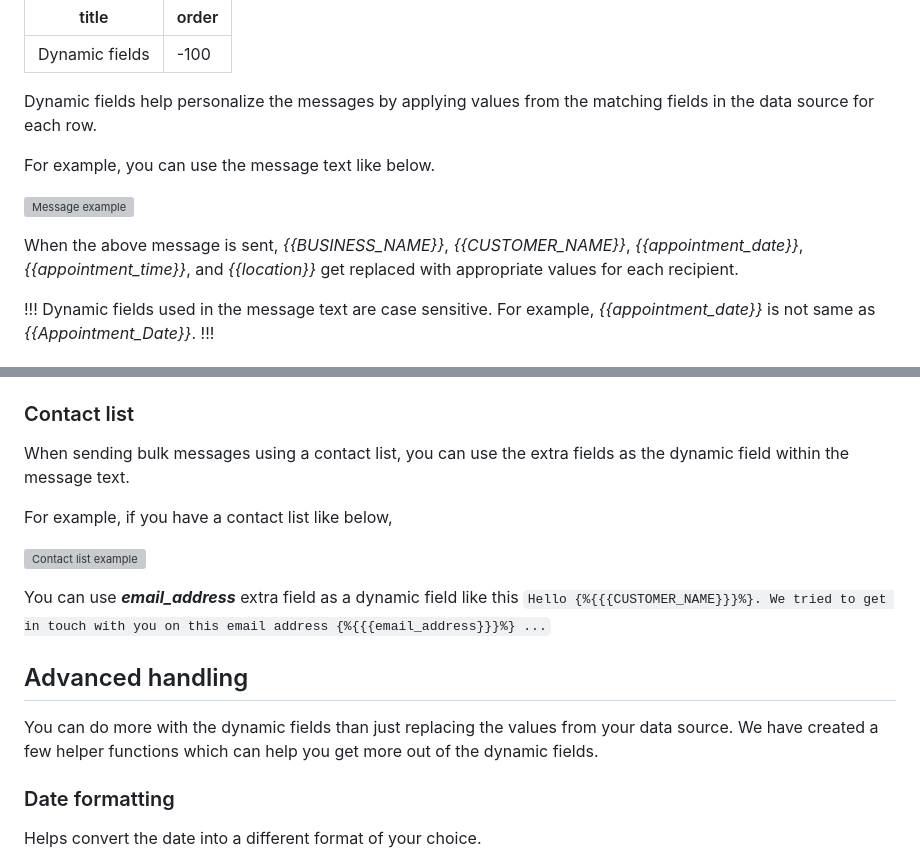
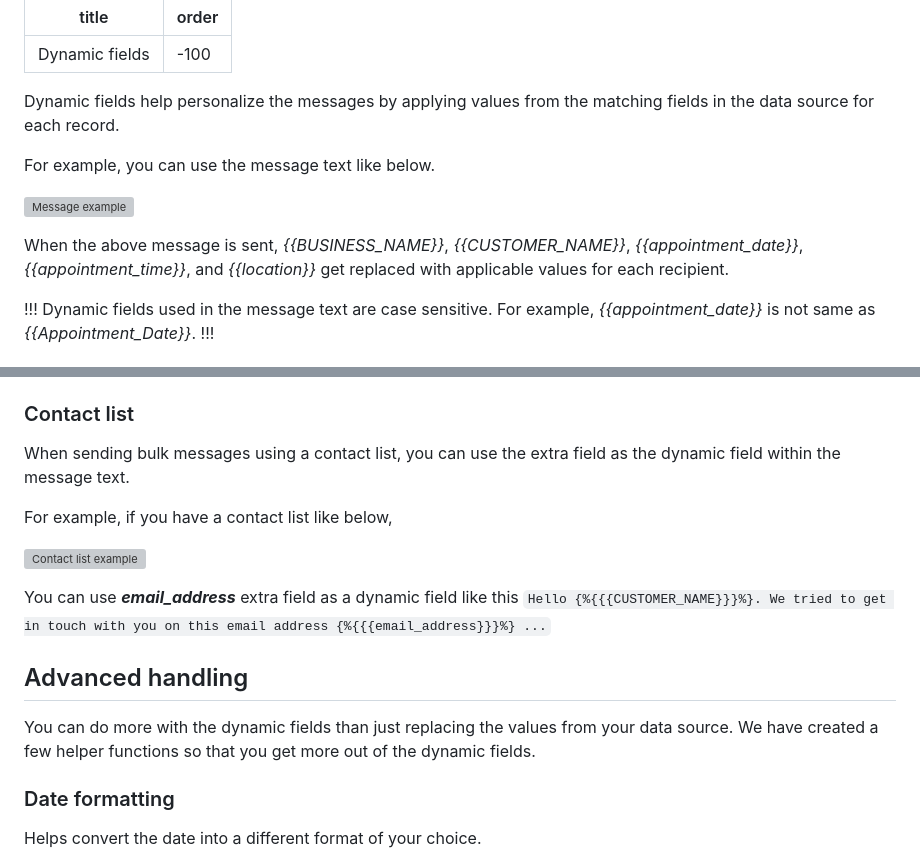
Before and after one commit to sociocs/sociocs-docs, a Markdown page: miscellaneous/dynamic-fields.md, 2 parts joined by grey strips. Rendered like a GitHub page; grey boxes are pictures that could not be loaded.

```diff
--- a/miscellaneous/dynamic-fields.md
+++ b/miscellaneous/dynamic-fields.md
@@ -3,7 +3,7 @@ title: Dynamic fields
 order: -100
 ---
 
-Dynamic fields help personalize the messages by applying values from the matching fields in the data source for each row.
+Dynamic fields help personalize the messages by applying values from the matching fields in the data source for each record.
 
 For example, you can use the message text like below.
 
@@ -11,5 +11,5 @@ For example, you can use the message text like below.
 
-When the above message is sent, *\{\{BUSINESS_NAME\}\}*, *\{\{CUSTOMER_NAME\}\}*, *\{\{appointment_date\}\}*, *\{\{appointment_time\}\}*, and *\{\{location\}\}* get replaced with appropriate values for each recipient.
+When the above message is sent, *\{\{BUSINESS_NAME\}\}*, *\{\{CUSTOMER_NAME\}\}*, *\{\{appointment_date\}\}*, *\{\{appointment_time\}\}*, and *\{\{location\}\}* get replaced with applicable values for each recipient.
 
 !!!
 Dynamic fields used in the message text are case sensitive. For example, *\{\{appointment_date\}\}* is not same as *\{\{Appointment_Date\}\}*.
@@ -40,7 +40,7 @@ You can use ***FirstName*** column header from the file as a dynamic field like
 
 ### Contact list
 
-When sending bulk messages using a contact list, you can use the extra fields as the dynamic field within the message text.
+When sending bulk messages using a contact list, you can use the extra field as the dynamic field within the message text.
 
 For example, if you have a contact list like below,
 
@@ -50,7 +50,7 @@ You can use ***email_address*** extra field as a dynamic field like this `Hello
 
 ## Advanced handling
 
-You can do more with the dynamic fields than just replacing the values from your data source. We have created a few helper functions which can help you get more out of the dynamic fields.
+You can do more with the dynamic fields than just replacing the values from your data source. We have created a few helper functions so that you get more out of the dynamic fields.
 
 ### Date formatting
 
```
Also changed, not shown: other parts of miscellaneous/dynamic-fields.md (+1 -1 lines), bulk-messaging.md (+3 -3 lines).
